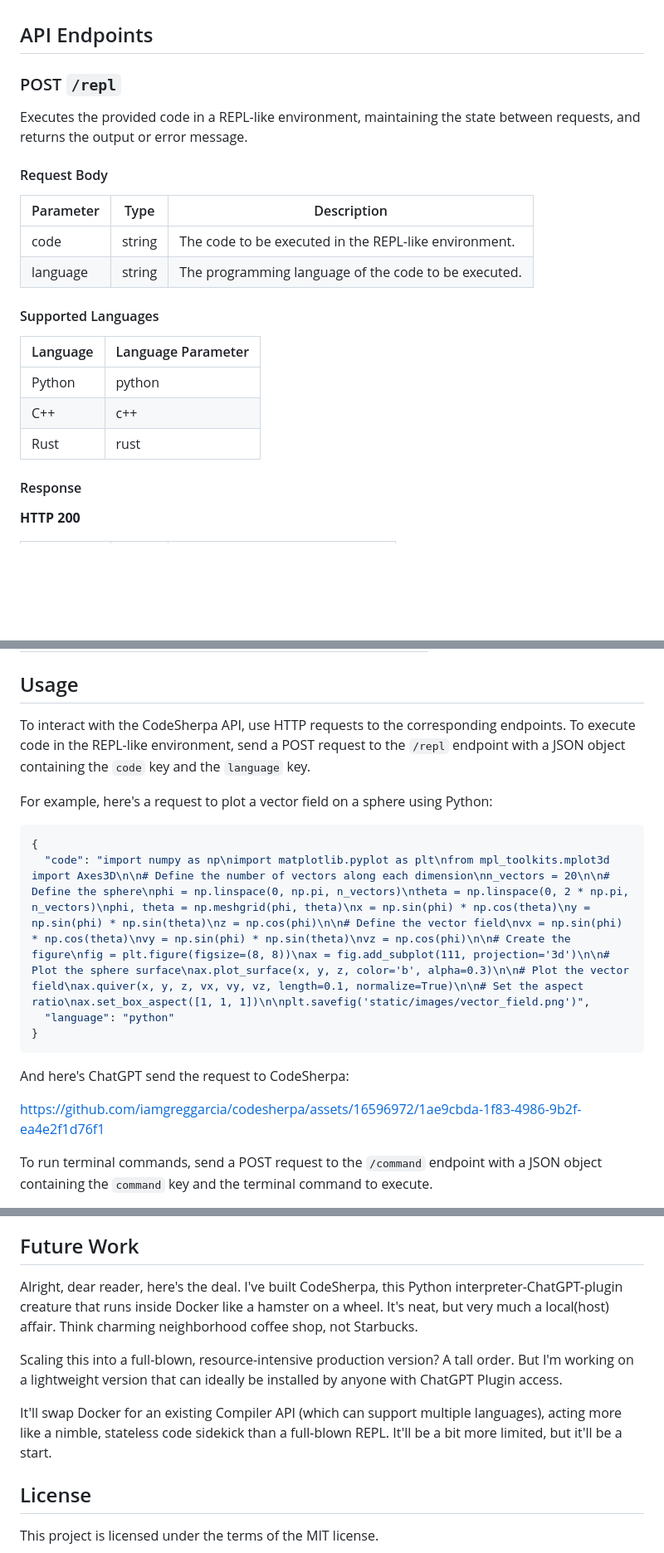
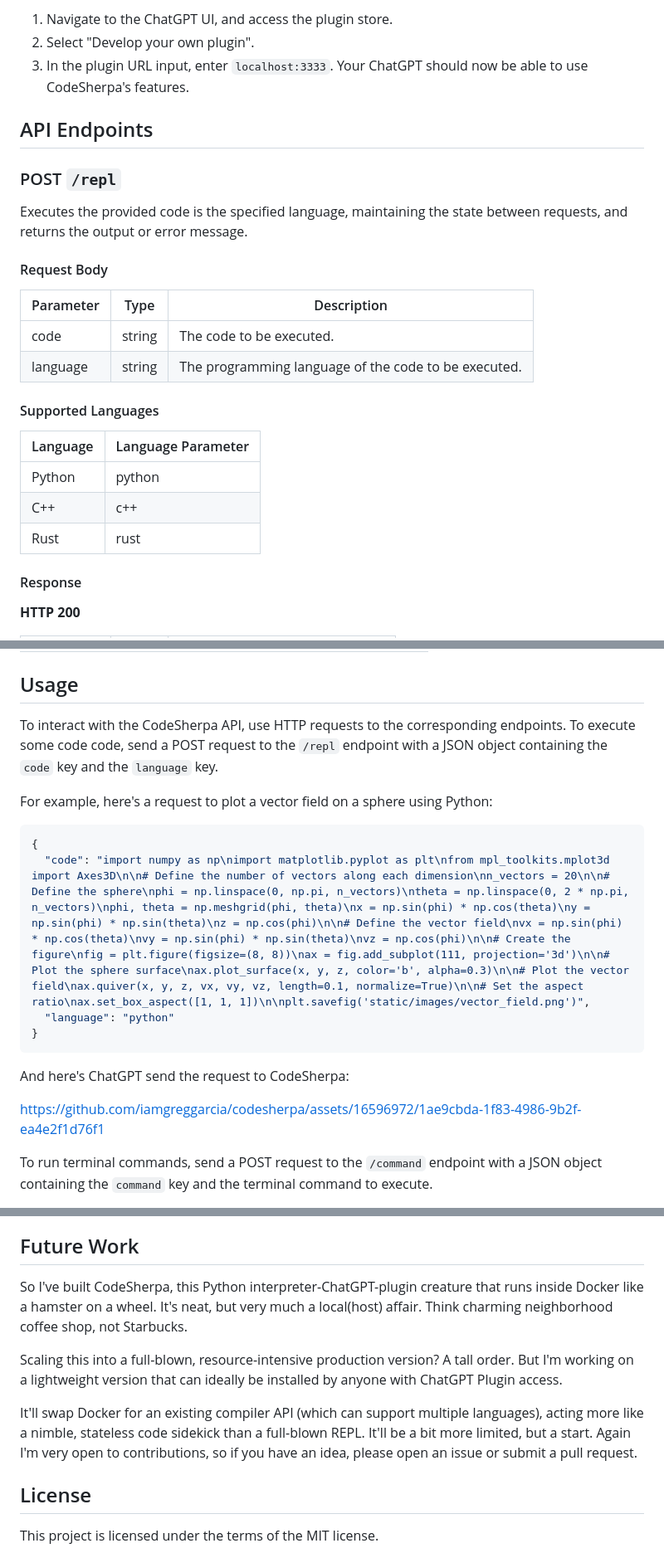
Before and after one commit to iamgreggarcia/codesherpa, a Markdown page: README.md, 3 parts joined by grey strips. Shown at 83% size. Drawn GitHub-style; blank space fills up the shorter version.

````diff
--- a/README.md
+++ b/README.md
@@ -32,15 +88,18 @@ Have ChatGPT:
+1. Navigate to the ChatGPT UI, and access the plugin store.
+2. Select "Develop your own plugin".
+3. In the plugin URL input, enter `localhost:3333`. Your ChatGPT should now be able to use CodeSherpa's features.
 
 ## API Endpoints
 
 ### POST `/repl`
 
-Executes the provided code in a REPL-like environment, maintaining the state between requests, and returns the output or error message.
+Executes the provided code is the specified language, maintaining the state between requests, and returns the output or error message.
 
 #### Request Body
 
 | Parameter | Type   | Description                                                      |
 |-----------|--------|------------------------------------------------------------------|
-| code      | string | The code to be executed in the REPL-like environment.            |
+| code      | string | The code to be executed.            |
 | language  | string | The programming language of the code to be executed.             |
 
 #### Supported Languages
@@ -50,6 +109,7 @@ Executes the provided code in a REPL-like environment, maintaining the state bet
 | Python   | python             |
 | C++      | c++                |
 | Rust     | rust               |
+
 #### Response
 
 **HTTP 200**
@@ -86,7 +146,7 @@ Runs the provided terminal command and returns the output or error message.
 
 ## Usage
 
-To interact with the CodeSherpa API, use HTTP requests to the corresponding endpoints. To execute code in the REPL-like environment, send a POST request to the `/repl` endpoint with a JSON object containing the `code` key and the `language` key.
+To interact with the CodeSherpa API, use HTTP requests to the corresponding endpoints. To execute some code code, send a POST request to the `/repl` endpoint with a JSON object containing the `code` key and the `language` key.
 
 For example, here's a request to plot a vector field on a sphere using Python:
 
@@ -96,12 +156,10 @@ For example, here's a request to plot a vector field on a sphere using Python:
   "language": "python"
 }
 ```
+
 And here's ChatGPT send the request to CodeSherpa:
 
-
-https://github.com/iamgreggarcia/codesherpa/assets/16596972/1ae9cbda-1f83-4986-9b2f-ea4e2f1d76f1
-
-
+<https://github.com/iamgreggarcia/codesherpa/assets/16596972/1ae9cbda-1f83-4986-9b2f-ea4e2f1d76f1>
 
 To run terminal commands, send a POST request to the `/command` endpoint with a JSON object containing the `command` key and the terminal command to execute.
 
@@ -127,11 +185,12 @@ Steps to contribute:
 
 ## Future Work
 
-Alright, dear reader, here's the deal. I've built CodeSherpa, this Python interpreter-ChatGPT-plugin creature that runs inside Docker like a hamster on a wheel. It's neat, but very much a local(host) affair. Think charming neighborhood coffee shop, not Starbucks.
+So I've built CodeSherpa, this Python interpreter-ChatGPT-plugin creature that runs inside Docker like a hamster on a wheel. It's neat, but very much a local(host) affair. Think charming neighborhood coffee shop, not Starbucks.
 
 Scaling this into a full-blown, resource-intensive production version? A tall order. But I'm working on a lightweight version that can ideally be installed by anyone with ChatGPT Plugin access.
 
-It'll swap Docker for an existing Compiler API (which can support multiple languages), acting more like a nimble, stateless code sidekick than a full-blown REPL. It'll be a bit more limited, but it'll be a start.
+It'll swap Docker for an existing compiler API (which can support multiple languages), acting more like a nimble, stateless code sidekick than a full-blown REPL. It'll be a bit more limited, but a start. Again I'm very open to contributions, so if you have an idea, please open an issue or submit a pull request.
+
 ## License
 
 This project is licensed under the terms of the MIT license.
````
Also changed, not shown: other parts of README.md (+73 -17 lines).
